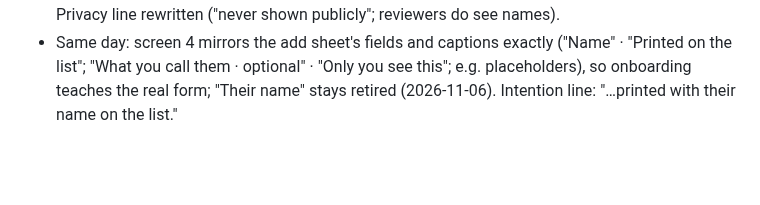
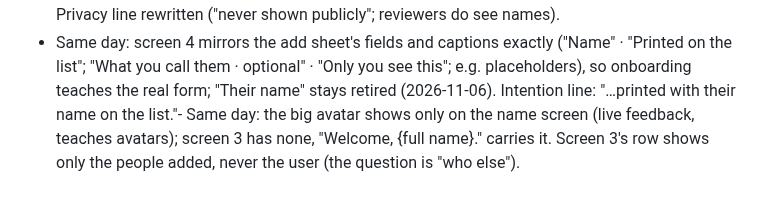
Before and after one commit to ericdolson/plus_prayer, a Markdown page: docs/decisions.md, the part around the change. GitHub-like rendering; blank space fills up the shorter version.

Commit message:
Onboarding: no big avatar on welcome back; the who-else row is only others
Co-Authored-By: Claude Opus 5.5 <noreply@anthropic.com>

```diff
--- a/docs/decisions.md
+++ b/docs/decisions.md
@@ -2220,4 +2220,7 @@ self page shows your name under "Me").
   ("Name" · "Printed on the list"; "What you call them · optional" · "Only
   you see this"; e.g. placeholders), so onboarding teaches the real form;
   "Their name" stays retired (2026-11-06). Intention line: "…printed with
-  their name on the list."
+  their name on the list."- Same day: the big avatar shows only on the name screen (live feedback,
+  teaches avatars); screen 3 has none, "Welcome, {full name}." carries it.
+  Screen 3's row shows only the people added, never the user (the question
+  is "who else").
```
Also changed, not shown: docs/product/auth-onboarding.md (+5 -2 lines).
